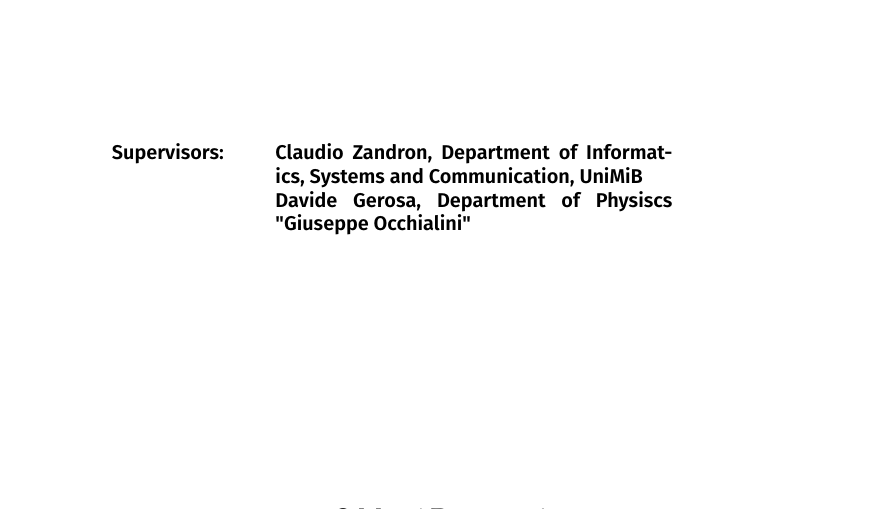
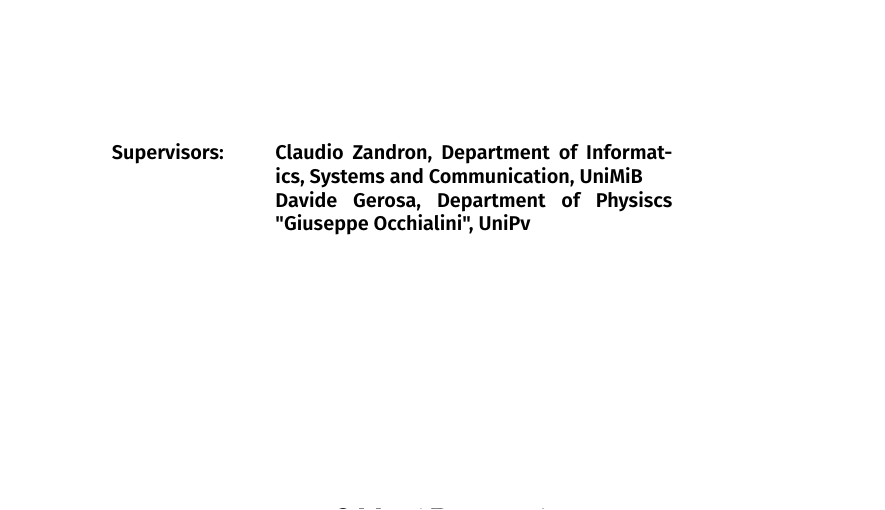
Before and after one commit to devs-glitch/Tesi, a LaTeX thesis (thesis_report/thesis/thesis.tex): part of page 2 of 86, cut so that both start at the same text. Compiled offline with pdfLaTeX.

Commit message:
reporting

```diff
--- a/thesis_report/thesis/thesis.tex
+++ b/thesis_report/thesis/thesis.tex
@@ -40,7 +40,7 @@ for Gravitational-Wave Glitch Classification}
 \AY{2025/2026}
 
 \supervisor{Claudio Zandron, Department of Informatics, Systems and Communication, UniMiB}
-\supervisor{Davide Gerosa, Department of Physiscs "Giuseppe Occhialini"}
+\supervisor{Davide Gerosa, Department of Physiscs "Giuseppe Occhialini", UniPv}
 %-------------------------------------------------------------------------------
 
 %-------------------------------------------------------------------------------
```
Also changed, not shown: 2 other files.
